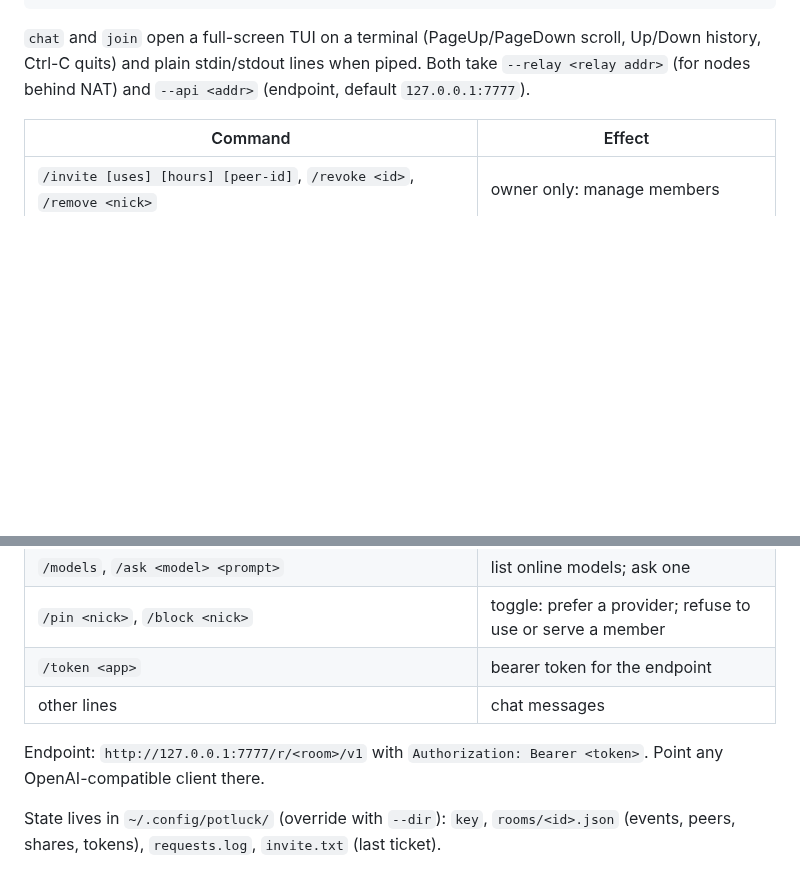
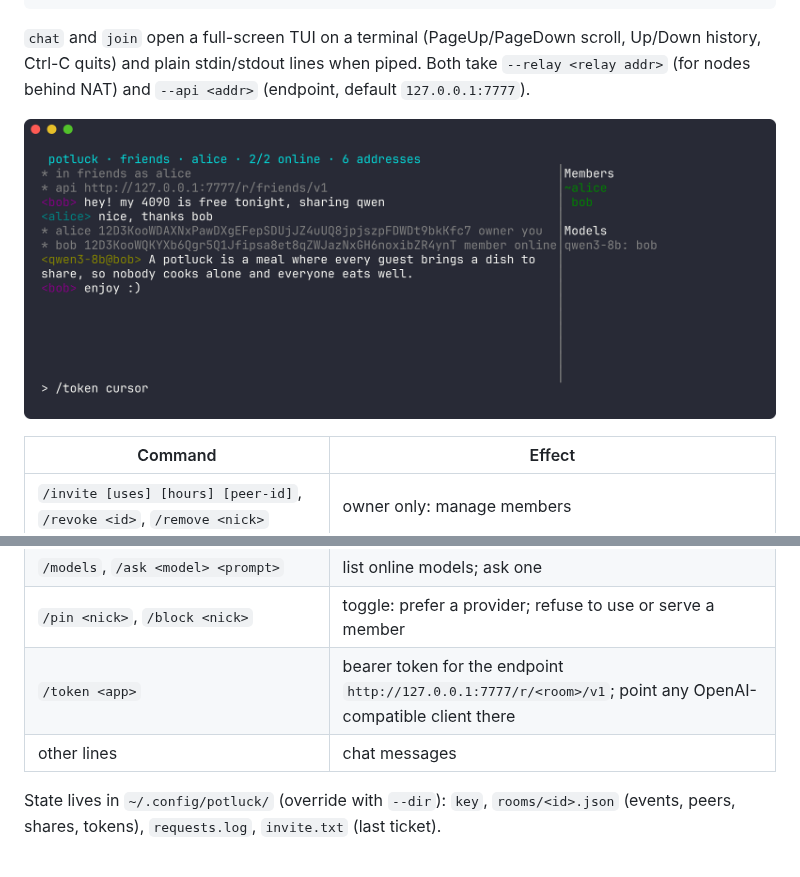
Before and after one commit to adefesioso/potluck, a Markdown page: README.md, 2 parts joined by grey strips. Drawn GitHub-style; pictures changed too: docs/tui.png (added); blank space fills up the shorter version.

Commit message:
Add TUI screenshot to README
Captured on the pvelab two-NAT setup: alice and bob behind separate
NATs, bob shares a model, alice chats and asks it through the relay.
The endpoint URL moves into the /token row to keep the README at 80 lines.

Co-Authored-By: Claude Opus 5.5 <noreply@anthropic.com>
Claude-Session: https://claude.ai/code/session_01N7WWa5Gq7FtSq4kbuVyJGA

```diff
--- a/README.md
+++ b/README.md
@@ -35,6 +35,8 @@ potluck join <ticket> --nick bob             # joins, then chats
 
 `chat` and `join` open a full-screen TUI on a terminal (PageUp/PageDown scroll, Up/Down history, Ctrl-C quits) and plain stdin/stdout lines when piped. Both take `--relay <relay addr>` (for nodes behind NAT) and `--api <addr>` (endpoint, default `127.0.0.1:7777`).
 
+![alice's TUI: chat, /who, and an answer from bob's shared model](docs/tui.png)
+
 | Command | Effect |
 |---|---|
 | `/invite [uses] [hours] [peer-id]`, `/revoke <id>`, `/remove <nick>` | owner only: manage members |
@@ -42,10 +44,8 @@ potluck join <ticket> --nick bob             # joins, then chats
 | `/share <model> <backend-url> [max_concurrent] [per_min] [max_tokens]`, `/unshare <model>` | serve a local model to the room (defaults 1, 30, none) |
 | `/models`, `/ask <model> <prompt>` | list online models; ask one |
 | `/pin <nick>`, `/block <nick>` | toggle: prefer a provider; refuse to use or serve a member |
-| `/token <app>` | bearer token for the endpoint |
+| `/token <app>` | bearer token for the endpoint `http://127.0.0.1:7777/r/<room>/v1`; point any OpenAI-compatible client there |
 | other lines | chat messages |
-
-Endpoint: `http://127.0.0.1:7777/r/<room>/v1` with `Authorization: Bearer <token>`. Point any OpenAI-compatible client there.
 
 State lives in `~/.config/potluck/` (override with `--dir`): `key`, `rooms/<id>.json` (events, peers, shares, tokens), `requests.log`, `invite.txt` (last ticket).
 
```
